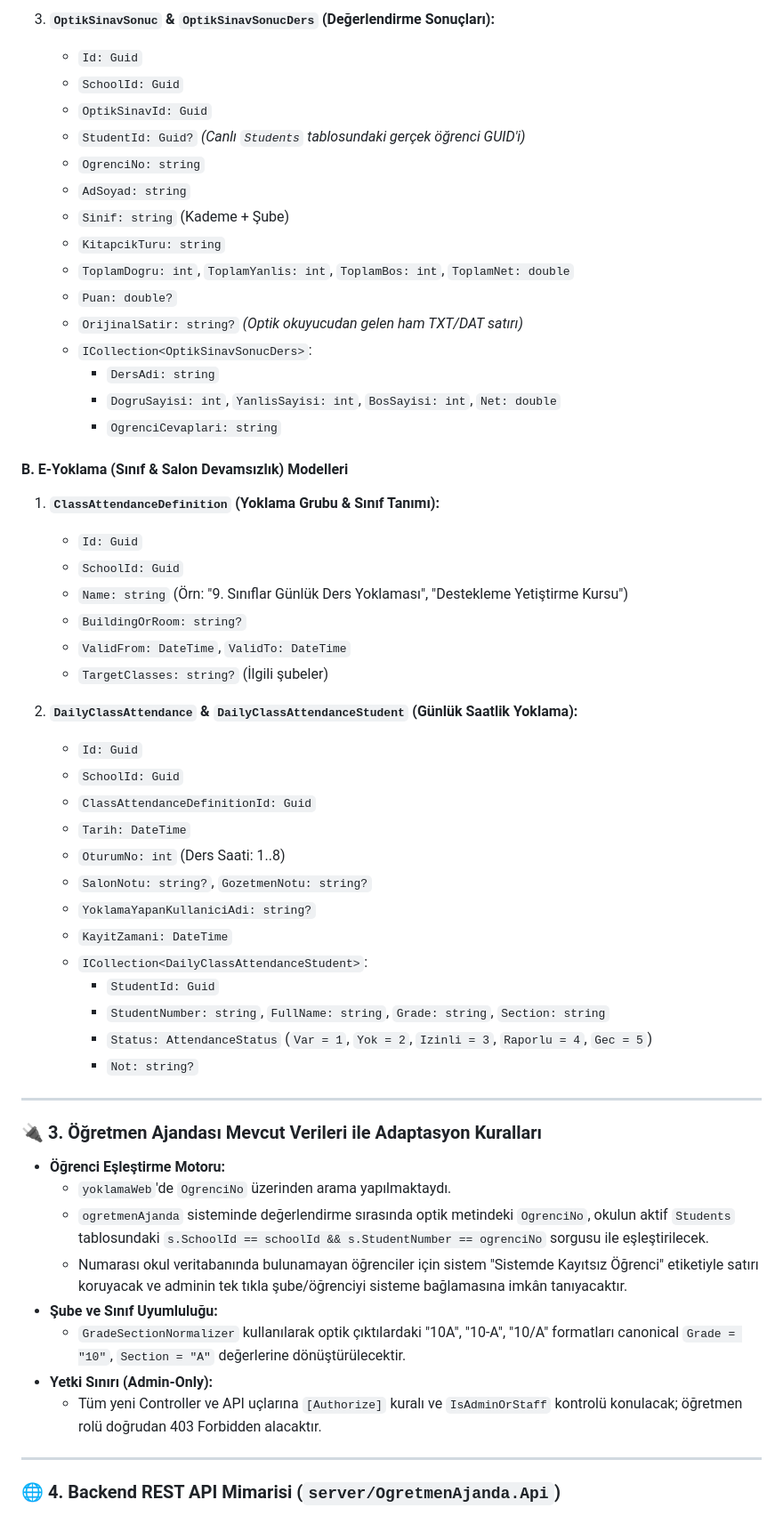
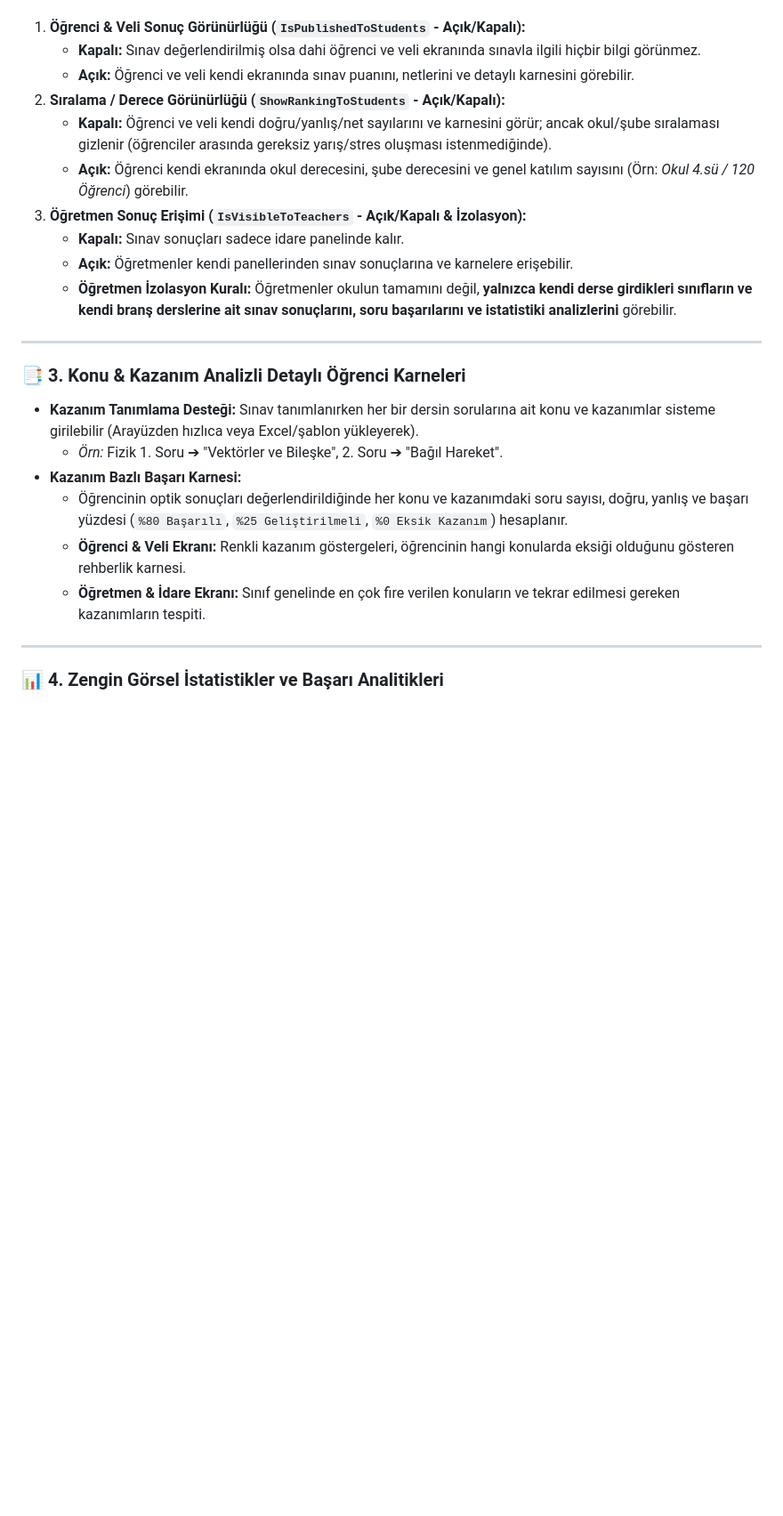
Before and after one commit to mhmt03/yoklama, a Markdown page: ogretmenAjanda/proje.md, the part around one of its changes. Shown at 89% size. Rendered like a GitHub page; blank space fills up the shorter version.

```diff
--- a/ogretmenAjanda/proje.md
+++ b/ogretmenAjanda/proje.md
@@ -351,57 +326,26 @@ Herhangi bir model veya tablo değişikliği öncesinde canlı sunucudan (`site9
-3. **`OptikSinavSonuc` & `OptikSinavSonucDers` (Değerlendirme Sonuçları):**
-   - `Id: Guid`
-   - `SchoolId: Guid`
-   - `OptikSinavId: Guid`
-   - `StudentId: Guid?` *(Canlı `Students` tablosundaki gerçek öğrenci GUID'i)*
-   - `OgrenciNo: string`
-   - `AdSoyad: string`
-   - `Sinif: string` (Kademe + Şube)
-   - `KitapcikTuru: string`
-   - `ToplamDogru: int`, `ToplamYanlis: int`, `ToplamBos: int`, `ToplamNet: double`
-   - `Puan: double?`
-   - `OrijinalSatir: string?` *(Optik okuyucudan gelen ham TXT/DAT satırı)*
-   - `ICollection<OptikSinavSonucDers>`:
-     - `DersAdi: string`
-     - `DogruSayisi: int`, `YanlisSayisi: int`, `BosSayisi: int`, `Net: double`
-     - `OgrenciCevaplari: string`
-
-#### B. E-Yoklama (Sınıf & Salon Devamsızlık) Modelleri
-1. **`ClassAttendanceDefinition` (Yoklama Grubu & Sınıf Tanımı):**
-   - `Id: Guid`
-   - `SchoolId: Guid`
-   - `Name: string` (Örn: "9. Sınıflar Günlük Ders Yoklaması", "Destekleme Yetiştirme Kursu")
-   - `BuildingOrRoom: string?`
-   - `ValidFrom: DateTime`, `ValidTo: DateTime`
-   - `TargetClasses: string?` (İlgili şubeler)
-
-2. **`DailyClassAttendance` & `DailyClassAttendanceStudent` (Günlük Saatlik Yoklama):**
-   - `Id: Guid`
-   - `SchoolId: Guid`
-   - `ClassAttendanceDefinitionId: Guid`
-   - `Tarih: DateTime`
-   - `OturumNo: int` (Ders Saati: 1..8)
-   - `SalonNotu: string?`, `GozetmenNotu: string?`
-   - `YoklamaYapanKullaniciAdi: string?`
-   - `KayitZamani: DateTime`
-   - `ICollection<DailyClassAttendanceStudent>`:
-     - `StudentId: Guid`
-     - `StudentNumber: string`, `FullName: string`, `Grade: string`, `Section: string`
-     - `Status: AttendanceStatus` (`Var = 1`, `Yok = 2`, `Izinli = 3`, `Raporlu = 4`, `Gec = 5`)
-     - `Not: string?`
+1. **Öğrenci & Veli Sonuç Görünürlüğü (`IsPublishedToStudents` - Açık/Kapalı):**
+   - **Kapalı:** Sınav değerlendirilmiş olsa dahi öğrenci ve veli ekranında sınavla ilgili hiçbir bilgi görünmez.
+   - **Açık:** Öğrenci ve veli kendi ekranında sınav puanını, netlerini ve detaylı karnesini görebilir.
+2. **Sıralama / Derece Görünürlüğü (`ShowRankingToStudents` - Açık/Kapalı):**
+   - **Kapalı:** Öğrenci ve veli kendi doğru/yanlış/net sayılarını ve karnesini görür; ancak okul/şube sıralaması gizlenir (öğrenciler arasında gereksiz yarış/stres oluşması istenmediğinde).
+   - **Açık:** Öğrenci kendi ekranında okul derecesini, şube derecesini ve genel katılım sayısını (Örn: *Okul 4.sü / 120 Öğrenci*) görebilir.
+3. **Öğretmen Sonuç Erişimi (`IsVisibleToTeachers` - Açık/Kapalı & İzolasyon):**
+   - **Kapalı:** Sınav sonuçları sadece idare panelinde kalır.
+   - **Açık:** Öğretmenler kendi panellerinden sınav sonuçlarına ve karnelere erişebilir.
+   - **Öğretmen İzolasyon Kuralı:** Öğretmenler okulun tamamını değil, **yalnızca kendi derse girdikleri sınıfların ve kendi branş derslerine ait sınav sonuçlarını, soru başarılarını ve istatistiki analizlerini** görebilir.
 
 ---
 
-### 🔌 3. Öğretmen Ajandası Mevcut Verileri ile Adaptasyon Kuralları
-- **Öğrenci Eşleştirme Motoru:**
-  - `yoklamaWeb`'de `OgrenciNo` üzerinden arama yapılmaktaydı.
-  - `ogretmenAjanda` sisteminde değerlendirme sırasında optik metindeki `OgrenciNo`, okulun aktif `Students` tablosundaki `s.SchoolId == schoolId && s.StudentNumber == ogrenciNo` sorgusu ile eşleştirilecek.
-  - Numarası okul veritabanında bulunamayan öğrenciler için sistem "Sistemde Kayıtsız Öğrenci" etiketiyle satırı koruyacak ve adminin tek tıkla şube/öğrenciyi sisteme bağlamasına imkân tanıyacaktır.
-- **Şube ve Sınıf Uyumluluğu:**
-  - `GradeSectionNormalizer` kullanılarak optik çıktılardaki "10A", "10-A", "10/A" formatları canonical `Grade = "10"`, `Section = "A"` değerlerine dönüştürülecektir.
-- **Yetki Sınırı (Admin-Only):**
-  - Tüm yeni Controller ve API uçlarına `[Authorize]` kuralı ve `IsAdminOrStaff` kontrolü konulacak; öğretmen rolü doğrudan 403 Forbidden alacaktır.
+### 📑 3. Konu & Kazanım Analizli Detaylı Öğrenci Karneleri
+
+- **Kazanım Tanımlama Desteği:** Sınav tanımlanırken her bir dersin sorularına ait konu ve kazanımlar sisteme girilebilir (Arayüzden hızlıca veya Excel/şablon yükleyerek).
+  - *Örn:* Fizik 1. Soru ➔ "Vektörler ve Bileşke", 2. Soru ➔ "Bağıl Hareket".
+- **Kazanım Bazlı Başarı Karnesi:**
+  - Öğrencinin optik sonuçları değerlendirildiğinde her konu ve kazanımdaki soru sayısı, doğru, yanlış ve başarı yüzdesi (`%80 Başarılı`, `%25 Geliştirilmeli`, `%0 Eksik Kazanım`) hesaplanır.
+  - **Öğrenci & Veli Ekranı:** Renkli kazanım göstergeleri, öğrencinin hangi konularda eksiği olduğunu gösteren rehberlik karnesi.
+  - **Öğretmen & İdare Ekranı:** Sınıf genelinde en çok fire verilen konuların ve tekrar edilmesi gereken kazanımların tespiti.
 
 ---
 
-### 🌐 4. Backend REST API Mimarisi (`server/OgretmenAjanda.Api`)
+### 📊 4. Zengin Görsel İstatistikler ve Başarı Analitikleri
 
```
Also changed, not shown: other parts of ogretmenAjanda/proje.md (+126 -70 lines).
